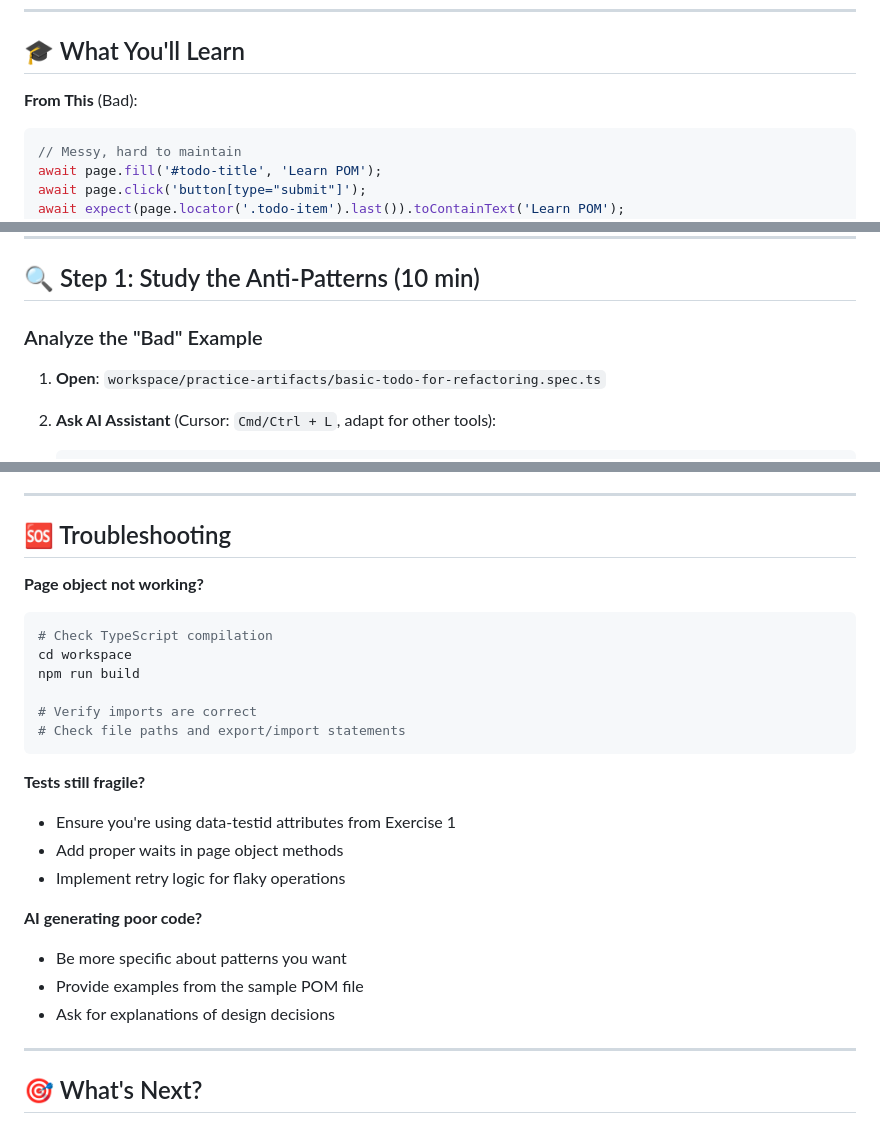
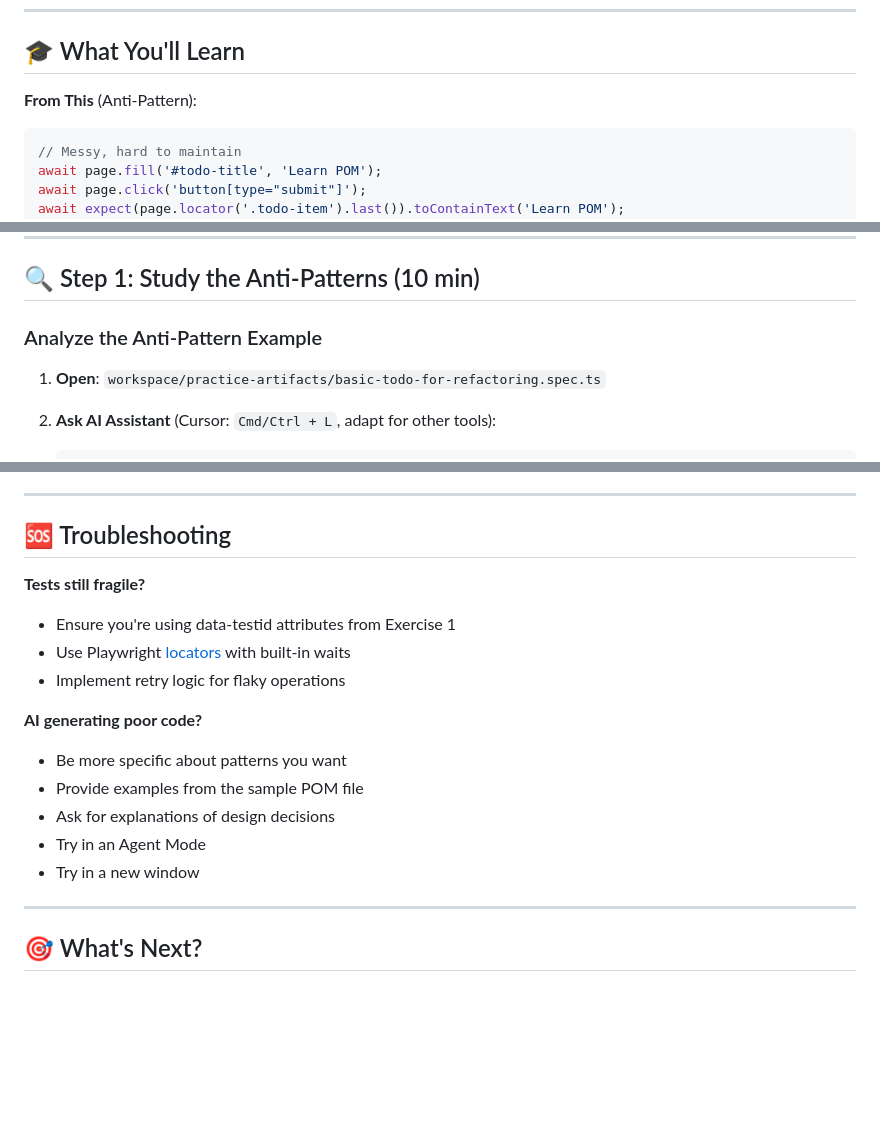
Before and after one commit to AntShkliarov/champions-edu, a Markdown page: ta/02_PAGE_OBJECTS.md, 3 parts joined by grey strips. Drawn GitHub-style; blank space fills up the shorter version.

Commit message:
Reiewed second module

````diff
--- a/ta/02_PAGE_OBJECTS.md
+++ b/ta/02_PAGE_OBJECTS.md
@@ -13,7 +13,7 @@
 
 ## 🎓 What You'll Learn
 
-**From This** (Bad):
+**From This** (Anti-Pattern):
 ```typescript
 // Messy, hard to maintain
 await page.fill('#todo-title', 'Learn POM');
@@ -33,7 +33,7 @@ await todoPage
 
 ## 🔍 Step 1: Study the Anti-Patterns (10 min)
 
-### Analyze the "Bad" Example
+### Analyze the Anti-Pattern Example
 
 1. **Open**: `workspace/practice-artifacts/basic-todo-for-refactoring.spec.ts`
 
@@ -250,25 +253,17 @@ npx playwright test tests/02-professional-todo.spec.ts
 
 ## 🆘 Troubleshooting
 
-**Page object not working?**
-```bash
-# Check TypeScript compilation
-cd workspace
-npm run build
-
-# Verify imports are correct
-# Check file paths and export/import statements
-```
-
 **Tests still fragile?**
 - Ensure you're using data-testid attributes from Exercise 1
-- Add proper waits in page object methods
+- Use Playwright [locators](https://playwright.dev/docs/locators) with built-in waits
 - Implement retry logic for flaky operations
 
 **AI generating poor code?**
 - Be more specific about patterns you want
 - Provide examples from the sample POM file
 - Ask for explanations of design decisions
+- Try in an Agent Mode
+- Try in a new window
 
 ---
 
````
Also changed, not shown: other parts of ta/02_PAGE_OBJECTS.md (+3 -0 lines).
